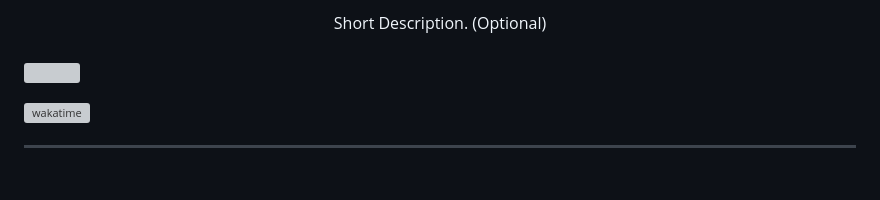
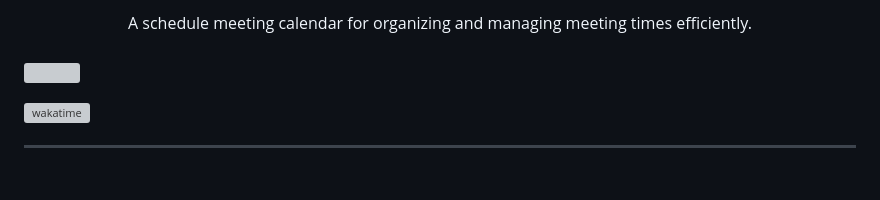
Before and after one commit to carlmarinyo/AD-Meeting-Calendar, a Markdown page: readme.md, the part around one of its changes. GitHub-like rendering; grey boxes are pictures that could not be loaded.

Commit message:
docs (readme): update title and description

```diff
--- a/readme.md
+++ b/readme.md
@@ -13,5 +13,5 @@
 <div align="center">
-  Short Description. (Optional)
+A schedule meeting calendar for organizing and managing meeting times efficiently.
 </div>
 
 <br />
```
Also changed, not shown: other parts of readme.md (+3 -3 lines).
